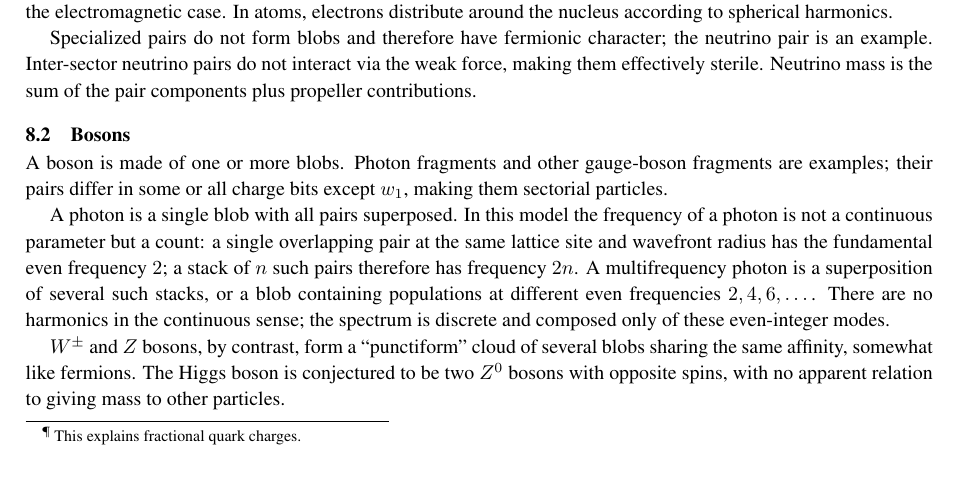
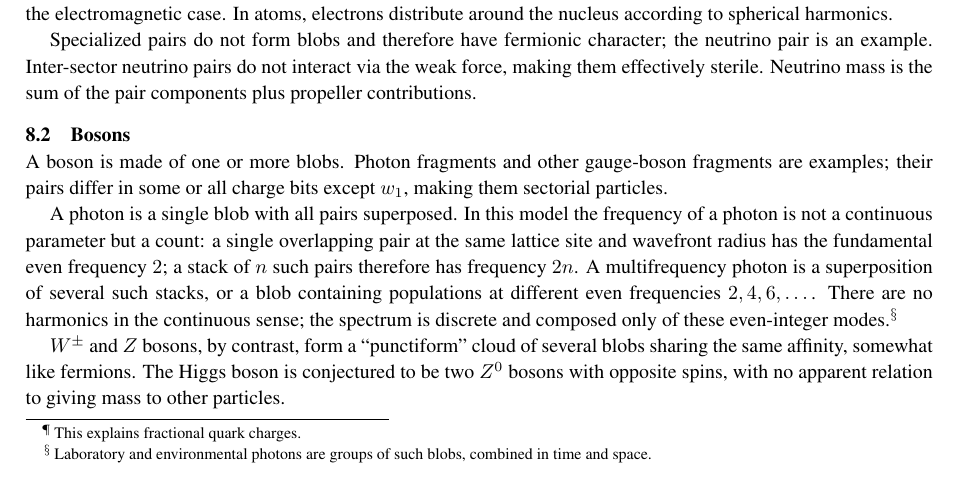
Before and after one commit to automaton3d/automaton, a LaTeX document (manuscript.tex): part of page 17 of 31, cut so that both start at the same text. Compiled offline with pdfLaTeX.

Commit message:
Add footnote linking real photons to blob groups
Co-Authored-By: Alexandre Neto <alexandre.com@yahoo.com>

```diff
--- a/manuscript.tex
+++ b/manuscript.tex
@@ -868,7 +868,7 @@ Specialized pairs do not form blobs and therefore have fermionic character; the
 \subsection{Bosons}\label{bosons}
 A boson is made of one or more blobs. Photon fragments and other gauge-boson fragments are examples; their pairs differ in some or all charge bits except $w_1$, making them sectorial particles.
 
-A photon is a single blob with all pairs superposed. In this model the frequency of a photon is not a continuous parameter but a count: a single overlapping pair at the same lattice site and wavefront radius has the fundamental even frequency $2$; a stack of $n$ such pairs therefore has frequency $2n$. A multifrequency photon is a superposition of several such stacks, or a blob containing populations at different even frequencies $2,4,6,\dots$. There are no harmonics in the continuous sense; the spectrum is discrete and composed only of these even-integer modes.
+A photon is a single blob with all pairs superposed. In this model the frequency of a photon is not a continuous parameter but a count: a single overlapping pair at the same lattice site and wavefront radius has the fundamental even frequency $2$; a stack of $n$ such pairs therefore has frequency $2n$. A multifrequency photon is a superposition of several such stacks, or a blob containing populations at different even frequencies $2,4,6,\dots$. There are no harmonics in the continuous sense; the spectrum is discrete and composed only of these even-integer modes.\footnote{Laboratory and environmental photons are groups of such blobs, combined in time and space.}
 
 $W^{\pm}$ and $Z$ bosons, by contrast, form a ``punctiform'' cloud of several blobs sharing the same affinity, somewhat like fermions. The Higgs boson is conjectured to be two $Z^0$ bosons with opposite spins, with no apparent relation to giving mass to other particles.
 
```
